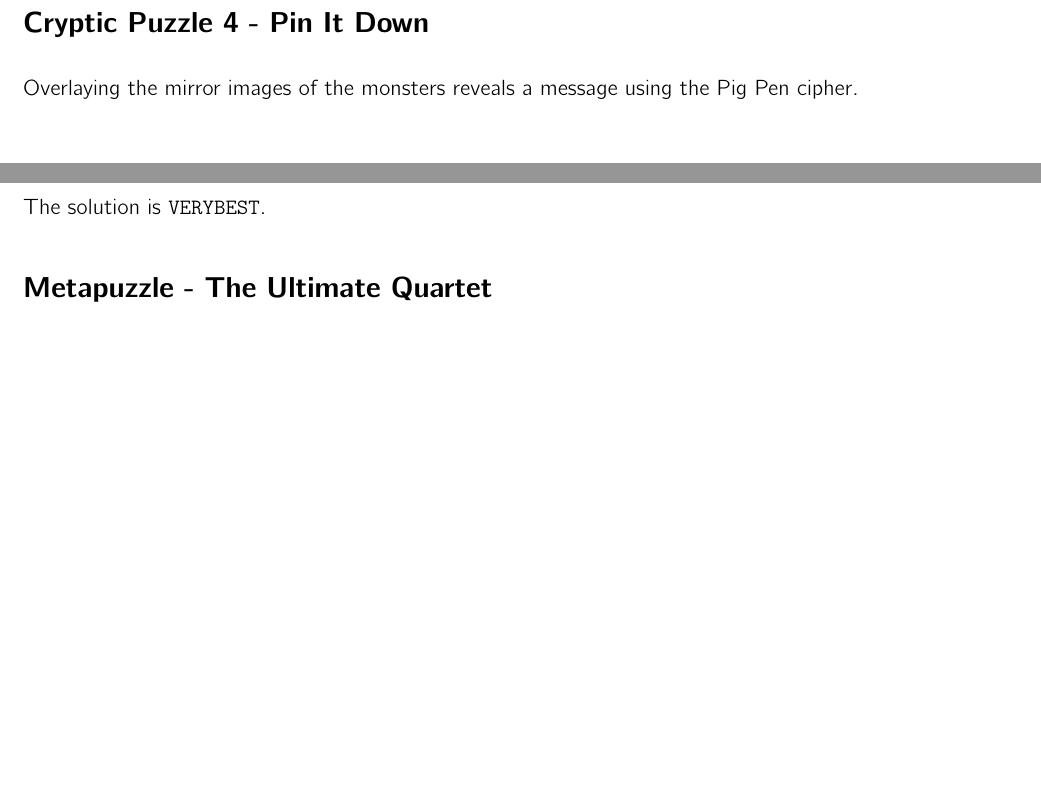
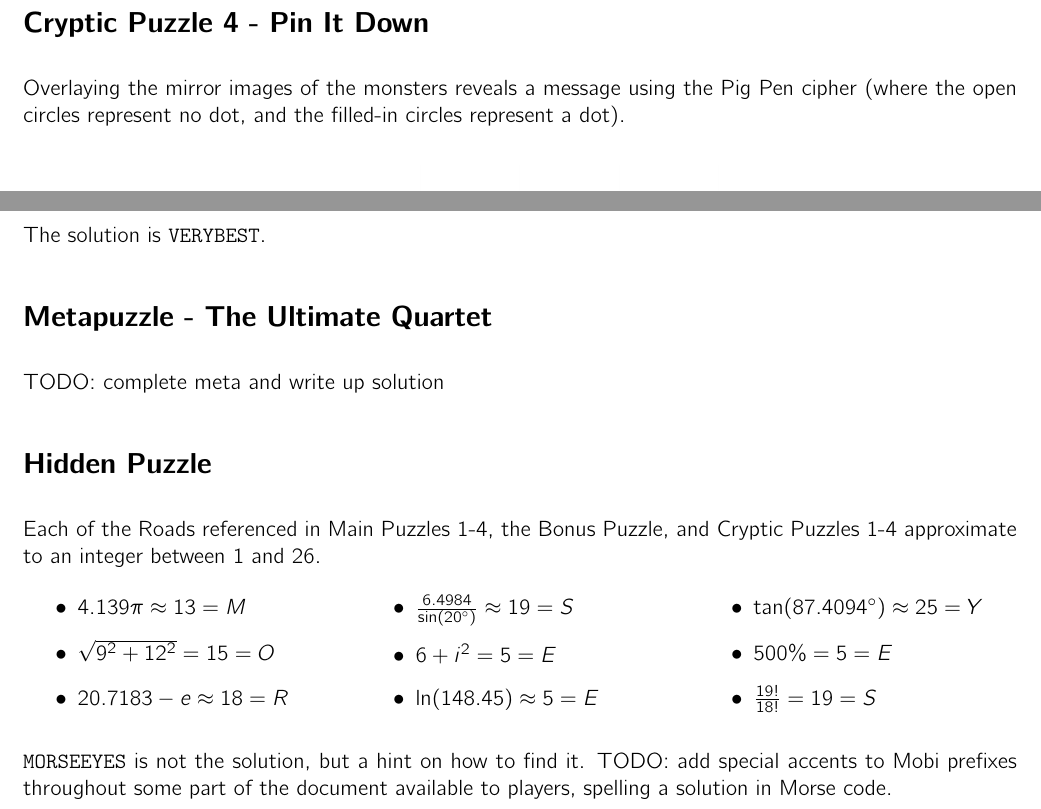
Before and after one commit to MaPPmath/challenge18, a LaTeX document (mapp-challenge-18-game-book.tex, which reads overview/solutions.tex): two parts of page 29 of 29, joined at a grey line, cut so that both start at the same text, the shorter picture padded with empty space. Compiled offline with pdfLaTeX.

Commit message:
write up WIP hidden puzzle

```diff
--- a/overview/solutions.tex
+++ b/overview/solutions.tex
@@ -370,7 +371,8 @@ The numbered regions yield \texttt{12345=ULTRA} in Braille.
 \phSection{Cryptic Puzzle 4 - Pin It Down}
 
 Overlaying the mirror images of the monsters reveals a message using
-the Pig Pen cipher.
+the Pig Pen cipher (where the open circles represent no dot, and the
+filled-in circles represent a dot).
 
 \begin{center}
 \includegraphics[width=0.4\linewidth]{assets/not-arbok-solution.png}
@@ -380,6 +382,31 @@ The solution is \texttt{VERYBEST}.
 
 \phSection{Metapuzzle - The Ultimate Quartet}
 
+TODO: complete meta and write up solution
+
+\phSection{Hidden Puzzle}
+
+Each of the Roads referenced in Main Puzzles 1-4, the Bonus Puzzle,
+and Cryptic Puzzles 1-4 approximate to an integer between 1 and 26.
+
+\begin{multicols}{3}
+\begin{itemize}
+  \item \(4.139\pi\approx13=M\)
+  \item \(\sqrt{9^2+12^2}=15=O\)
+  \item \(20.7183-e\approx18=R\)
+  \item \(\frac{6.4984}{\sin(20^\circ)}\approx19=S\)
+  \item \(6+i^2=5=E\)
+  \item \(\ln(148.45)\approx5=E\)
+  \item \(\tan(87.4094^\circ)\approx25=Y\)
+  \item \(500\%=5=E\)
+  \item \(\frac{19!}{18!}=19=S\)
+\end{itemize}
+\end{multicols}
+
+\texttt{MORSEEYES} is not the solution, but a hint on how to find it.
+TODO: add special accents to Mobi prefixes throughout some part of the
+document available to players, spelling a solution in Morse code.
+
 %%% Local Variables:
 %%% mode: latex
 %%% TeX-master: "../mapp-hsc17-game-book"
```
Also changed, not shown: mapp-challenge-18-game-book.pdf, overview/solutions.tex (3 more changed lines).
